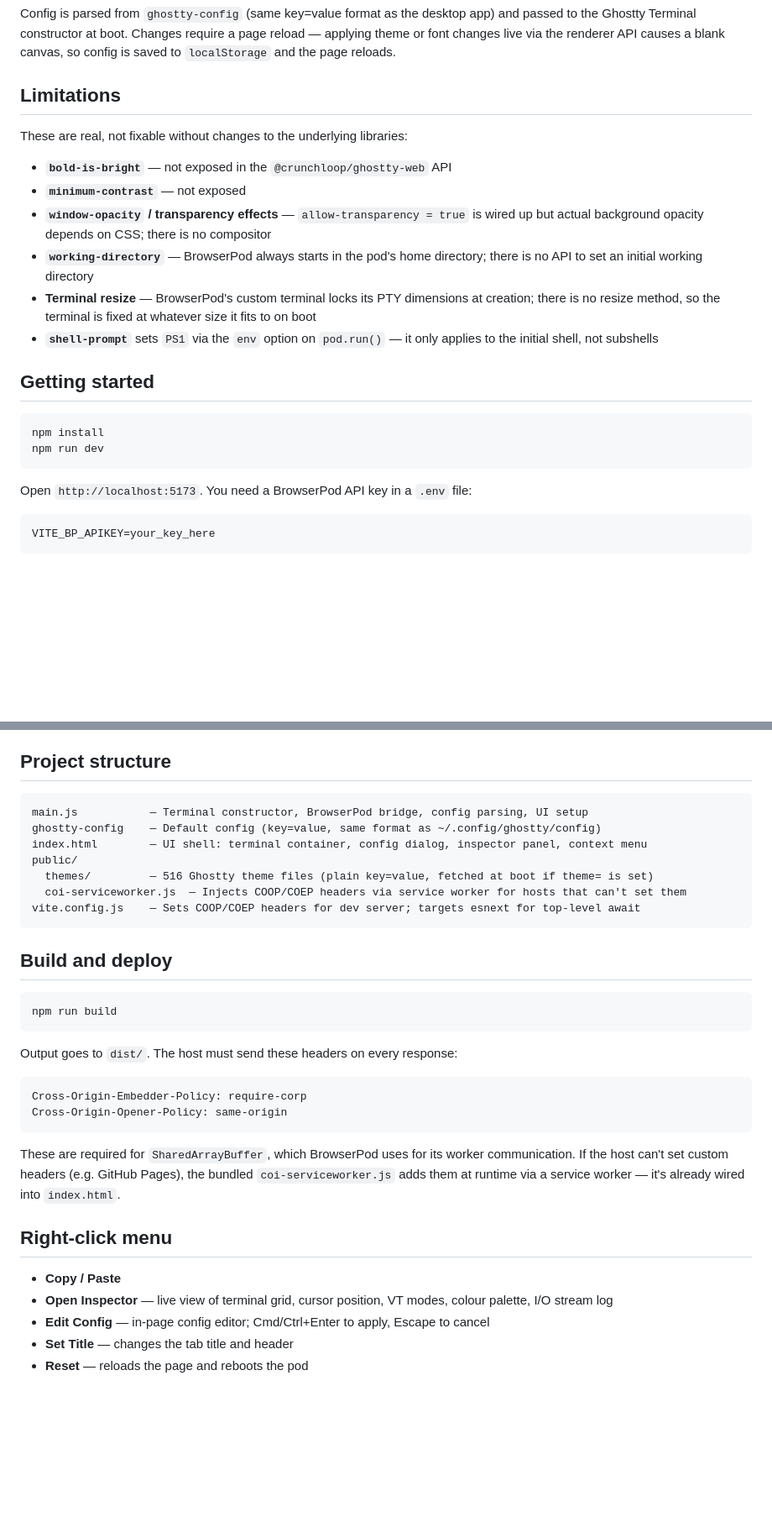
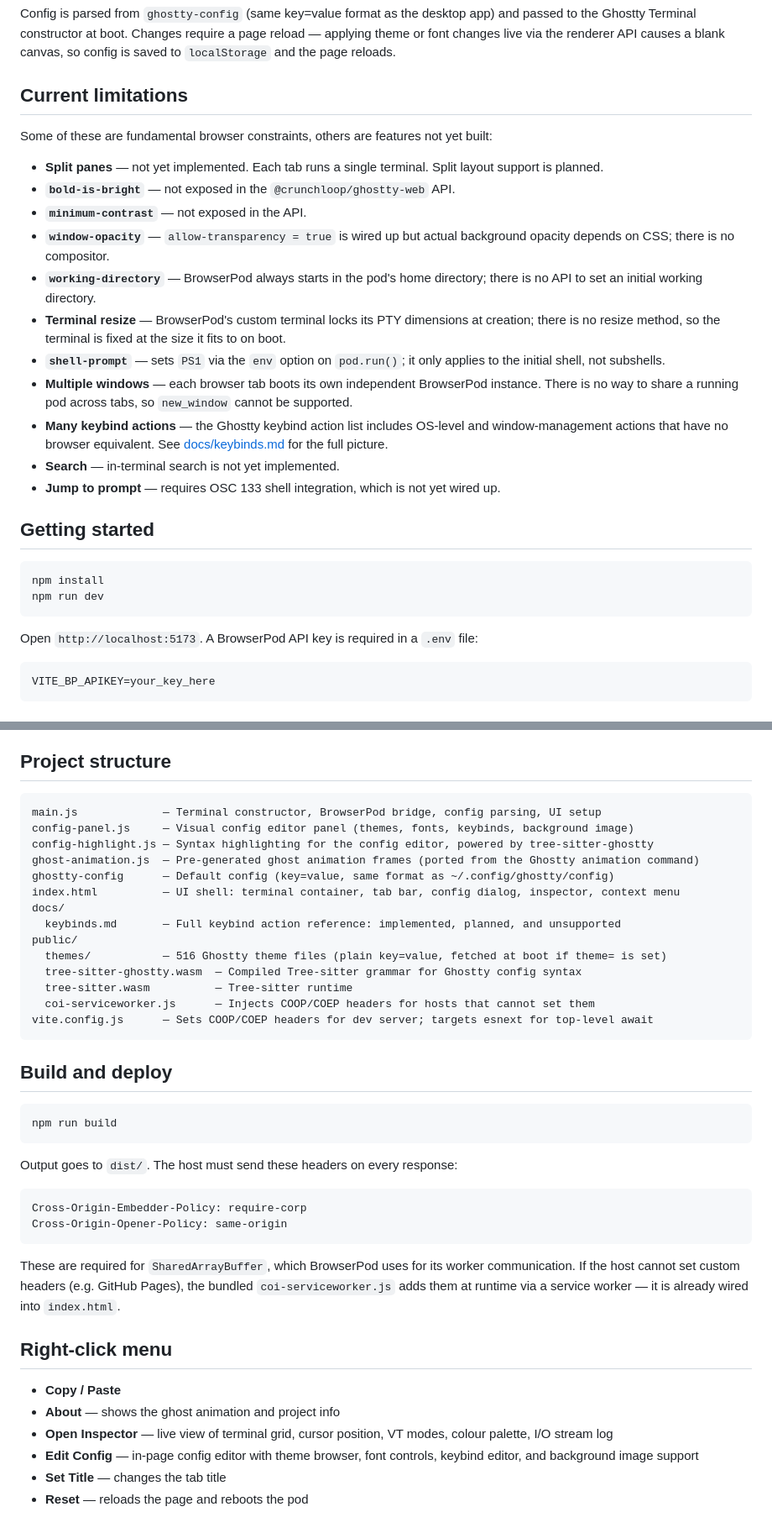
Before and after one commit to Liamoscarmccaffrey/ghostty-playground, a Markdown page: README.md, 2 parts joined by grey strips. Shown at 84% size. Rendered like a GitHub page; blank space fills up the shorter version.

````diff
--- a/README.md
+++ b/README.md
@@ -17,16 +26,21 @@ BrowserPod exposes a custom terminal with `onOutput` (bytes from the PTY) and `r
 
 Config is parsed from `ghostty-config` (same key=value format as the desktop app) and passed to the Ghostty Terminal constructor at boot. Changes require a page reload — applying theme or font changes live via the renderer API causes a blank canvas, so config is saved to `localStorage` and the page reloads.
 
-## Limitations
+## Current limitations
 
-These are real, not fixable without changes to the underlying libraries:
+Some of these are fundamental browser constraints, others are features not yet built:
 
-- **`bold-is-bright`** — not exposed in the `@crunchloop/ghostty-web` API
-- **`minimum-contrast`** — not exposed
-- **`window-opacity` / transparency effects** — `allow-transparency = true` is wired up but actual background opacity depends on CSS; there is no compositor
-- **`working-directory`** — BrowserPod always starts in the pod's home directory; there is no API to set an initial working directory
-- **Terminal resize** — BrowserPod's custom terminal locks its PTY dimensions at creation; there is no resize method, so the terminal is fixed at whatever size it fits to on boot
-- **`shell-prompt`** sets `PS1` via the `env` option on `pod.run()` — it only applies to the initial shell, not subshells
+- **Split panes** — not yet implemented. Each tab runs a single terminal. Split layout support is planned.
+- **`bold-is-bright`** — not exposed in the `@crunchloop/ghostty-web` API.
+- **`minimum-contrast`** — not exposed in the API.
+- **`window-opacity`** — `allow-transparency = true` is wired up but actual background opacity depends on CSS; there is no compositor.
+- **`working-directory`** — BrowserPod always starts in the pod's home directory; there is no API to set an initial working directory.
+- **Terminal resize** — BrowserPod's custom terminal locks its PTY dimensions at creation; there is no resize method, so the terminal is fixed at the size it fits to on boot.
+- **`shell-prompt`** — sets `PS1` via the `env` option on `pod.run()`; it only applies to the initial shell, not subshells.
+- **Multiple windows** — each browser tab boots its own independent BrowserPod instance. There is no way to share a running pod across tabs, so `new_window` cannot be supported.
+- **Many keybind actions** — the Ghostty keybind action list includes OS-level and window-management actions that have no browser equivalent. See [docs/keybinds.md](docs/keybinds.md) for the full picture.
+- **Search** — in-terminal search is not yet implemented.
+- **Jump to prompt** — requires OSC 133 shell integration, which is not yet wired up.
 
 ## Getting started
 
@@ -35,7 +49,7 @@ npm install
 npm run dev
 ```
 
-Open `http://localhost:5173`. You need a BrowserPod API key in a `.env` file:
+Open `http://localhost:5173`. A BrowserPod API key is required in a `.env` file:
 
 ```env
 VITE_BP_APIKEY=your_key_here
@@ -89,13 +103,20 @@ Individual color keys in the config are merged on top of the named theme, so you
 ## Project structure
 
 ```
-main.js           — Terminal constructor, BrowserPod bridge, config parsing, UI setup
-ghostty-config    — Default config (key=value, same format as ~/.config/ghostty/config)
-index.html        — UI shell: terminal container, config dialog, inspector panel, context menu
+main.js             — Terminal constructor, BrowserPod bridge, config parsing, UI setup
+config-panel.js     — Visual config editor panel (themes, fonts, keybinds, background image)
+config-highlight.js — Syntax highlighting for the config editor, powered by tree-sitter-ghostty
+ghost-animation.js  — Pre-generated ghost animation frames (ported from the Ghostty animation command)
+ghostty-config      — Default config (key=value, same format as ~/.config/ghostty/config)
+index.html          — UI shell: terminal container, tab bar, config dialog, inspector, context menu
+docs/
+  keybinds.md       — Full keybind action reference: implemented, planned, and unsupported
 public/
-  themes/         — 516 Ghostty theme files (plain key=value, fetched at boot if theme= is set)
-  coi-serviceworker.js  — Injects COOP/COEP headers via service worker for hosts that can't set them
-vite.config.js    — Sets COOP/COEP headers for dev server; targets esnext for top-level await
+  themes/           — 516 Ghostty theme files (plain key=value, fetched at boot if theme= is set)
+  tree-sitter-ghostty.wasm  — Compiled Tree-sitter grammar for Ghostty config syntax
+  tree-sitter.wasm          — Tree-sitter runtime
+  coi-serviceworker.js      — Injects COOP/COEP headers for hosts that cannot set them
+vite.config.js      — Sets COOP/COEP headers for dev server; targets esnext for top-level await
 ```
 
 ## Build and deploy
@@ -111,12 +132,13 @@ Cross-Origin-Embedder-Policy: require-corp
 Cross-Origin-Opener-Policy: same-origin
 ```
 
-These are required for `SharedArrayBuffer`, which BrowserPod uses for its worker communication. If the host can't set custom headers (e.g. GitHub Pages), the bundled `coi-serviceworker.js` adds them at runtime via a service worker — it's already wired into `index.html`.
+These are required for `SharedArrayBuffer`, which BrowserPod uses for its worker communication. If the host cannot set custom headers (e.g. GitHub Pages), the bundled `coi-serviceworker.js` adds them at runtime via a service worker — it is already wired into `index.html`.
 
 ## Right-click menu
 
 - **Copy / Paste**
+- **About** — shows the ghost animation and project info
 - **Open Inspector** — live view of terminal grid, cursor position, VT modes, colour palette, I/O stream log
-- **Edit Config** — in-page config editor; Cmd/Ctrl+Enter to apply, Escape to cancel
-- **Set Title** — changes the tab title and header
+- **Edit Config** — in-page config editor with theme browser, font controls, keybind editor, and background image support
+- **Set Title** — changes the tab title
 - **Reset** — reloads the page and reboots the pod
````
Also changed, not shown: other parts of README.md (+11 -2 lines).
